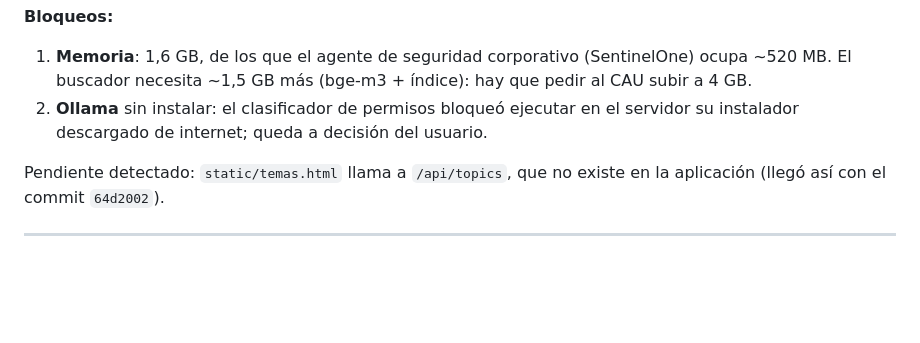
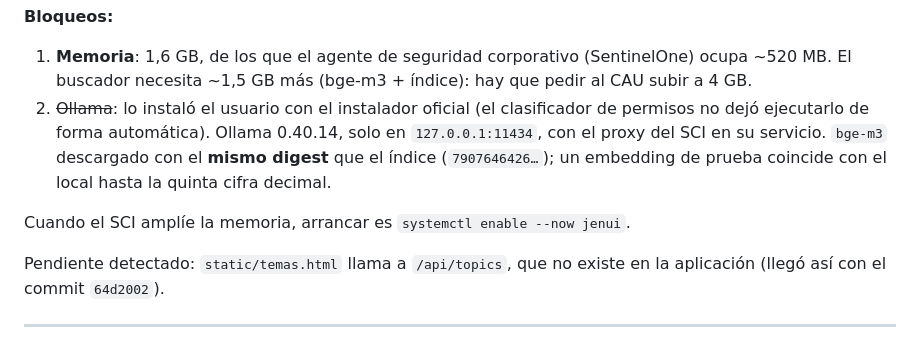
Before and after one commit to joaquinballesteros/buscador-jenuino, a Markdown page: docs/BITACORA.md, the part around the change. GitHub-like rendering; blank space fills up the shorter version.

Commit message:
Bitácora: Ollama y bge-m3 listos en jenui.uma.es; solo falta la memoria
Co-Authored-By: Claude Opus 5.5 <noreply@anthropic.com>

```diff
--- a/docs/BITACORA.md
+++ b/docs/BITACORA.md
@@ -27,8 +27,13 @@ buscador, **sin git** (decisión del usuario: los ficheros de datos son grandes)
 1. **Memoria**: 1,6 GB, de los que el agente de seguridad corporativo
    (SentinelOne) ocupa ~520 MB. El buscador necesita ~1,5 GB más (bge-m3 +
    índice): hay que pedir al CAU subir a 4 GB.
-2. **Ollama** sin instalar: el clasificador de permisos bloqueó ejecutar en el
-   servidor su instalador descargado de internet; queda a decisión del usuario.
+2. ~~Ollama~~: lo instaló el usuario con el instalador oficial (el clasificador
+   de permisos no dejó ejecutarlo de forma automática). Ollama 0.40.14, solo en
+   `127.0.0.1:11434`, con el proxy del SCI en su servicio. `bge-m3` descargado
+   con el **mismo digest** que el índice (`7907646426…`); un embedding de
+   prueba coincide con el local hasta la quinta cifra decimal.
+
+Cuando el SCI amplíe la memoria, arrancar es `systemctl enable --now jenui`.
 
 Pendiente detectado: `static/temas.html` llama a `/api/topics`, que no existe
 en la aplicación (llegó así con el commit `64d2002`).
```
